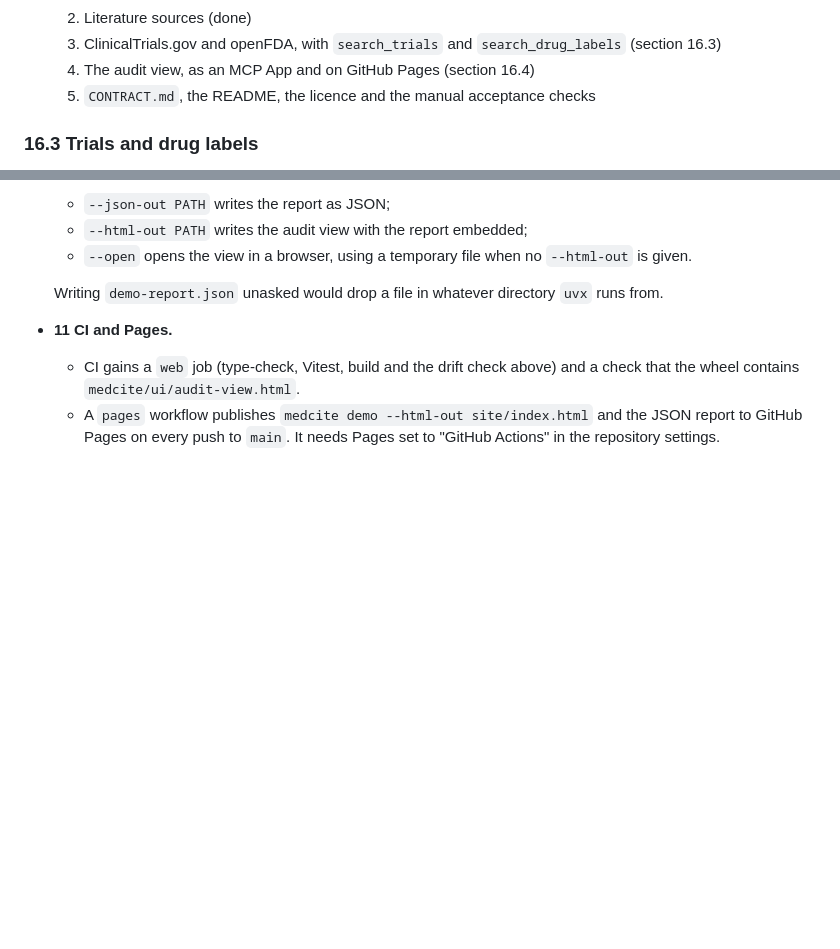
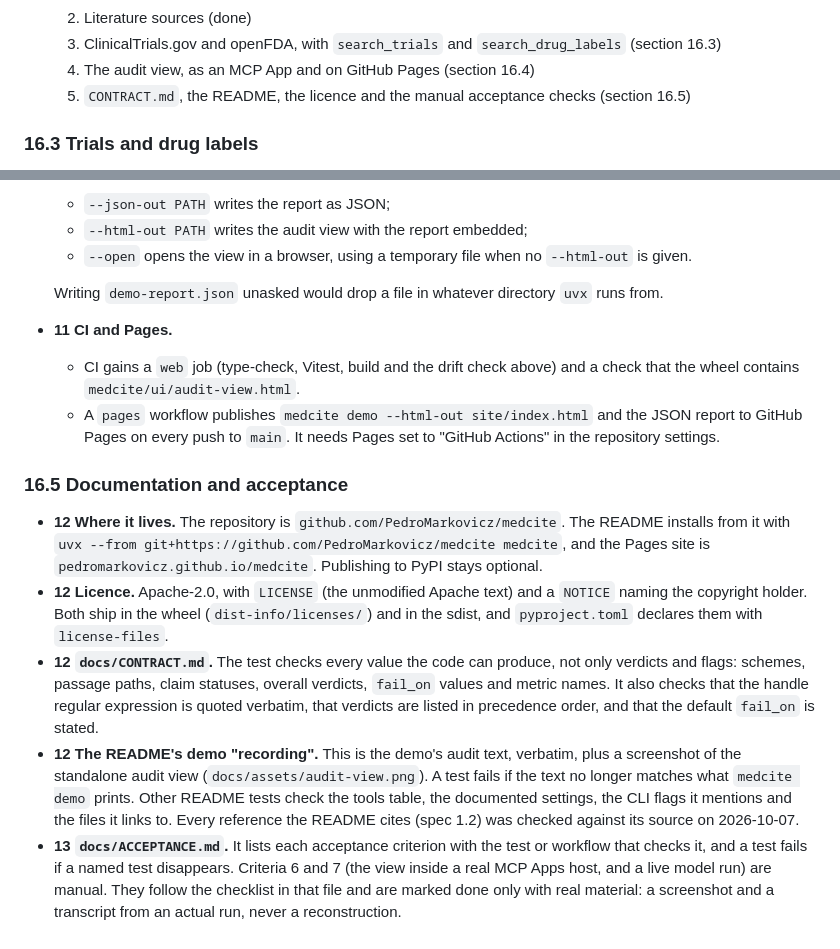
Before and after one commit to PedroMarkovicz/tekmeria, a Markdown page: docs/specs/2026-10-06-medcite-server-design.md, 2 parts joined by grey strips. Rendered like a GitHub page; blank space fills up the shorter version.

Commit message:
docs(spec): record the documentation and acceptance decisions as amendments

```diff
--- a/docs/specs/2026-10-06-medcite-server-design.md
+++ b/docs/specs/2026-10-06-medcite-server-design.md
@@ -576,7 +576,7 @@ Decisions made while implementing the project, stage by stage. Where they differ
   2. Literature sources (done)
   3. ClinicalTrials.gov and openFDA, with `search_trials` and `search_drug_labels` (section 16.3)
   4. The audit view, as an MCP App and on GitHub Pages (section 16.4)
-  5. `CONTRACT.md`, the README, the licence and the manual acceptance checks
+  5. `CONTRACT.md`, the README, the licence and the manual acceptance checks (section 16.5)
 
 ### 16.3 Trials and drug labels
 
@@ -635,3 +635,11 @@ Decisions made while implementing the project, stage by stage. Where they differ
 - **11 CI and Pages.**
   - CI gains a `web` job (type-check, Vitest, build and the drift check above) and a check that the wheel contains `medcite/ui/audit-view.html`.
   - A `pages` workflow publishes `medcite demo --html-out site/index.html` and the JSON report to GitHub Pages on every push to `main`. It needs Pages set to "GitHub Actions" in the repository settings.
+
+### 16.5 Documentation and acceptance
+
+- **12 Where it lives.** The repository is `github.com/PedroMarkovicz/medcite`. The README installs from it with `uvx --from git+https://github.com/PedroMarkovicz/medcite medcite`, and the Pages site is `pedromarkovicz.github.io/medcite`. Publishing to PyPI stays optional.
+- **12 Licence.** Apache-2.0, with `LICENSE` (the unmodified Apache text) and a `NOTICE` naming the copyright holder. Both ship in the wheel (`dist-info/licenses/`) and in the sdist, and `pyproject.toml` declares them with `license-files`.
+- **12 `docs/CONTRACT.md`.** The test checks every value the code can produce, not only verdicts and flags: schemes, passage paths, claim statuses, overall verdicts, `fail_on` values and metric names. It also checks that the handle regular expression is quoted verbatim, that verdicts are listed in precedence order, and that the default `fail_on` is stated.
+- **12 The README's demo "recording".** This is the demo's audit text, verbatim, plus a screenshot of the standalone audit view (`docs/assets/audit-view.png`). A test fails if the text no longer matches what `medcite demo` prints. Other README tests check the tools table, the documented settings, the CLI flags it mentions and the files it links to. Every reference the README cites (spec 1.2) was checked against its source on 2026-10-07.
+- **13 `docs/ACCEPTANCE.md`.** It lists each acceptance criterion with the test or workflow that checks it, and a test fails if a named test disappears. Criteria 6 and 7 (the view inside a real MCP Apps host, and a live model run) are manual. They follow the checklist in that file and are marked done only with real material: a screenshot and a transcript from an actual run, never a reconstruction.
```
